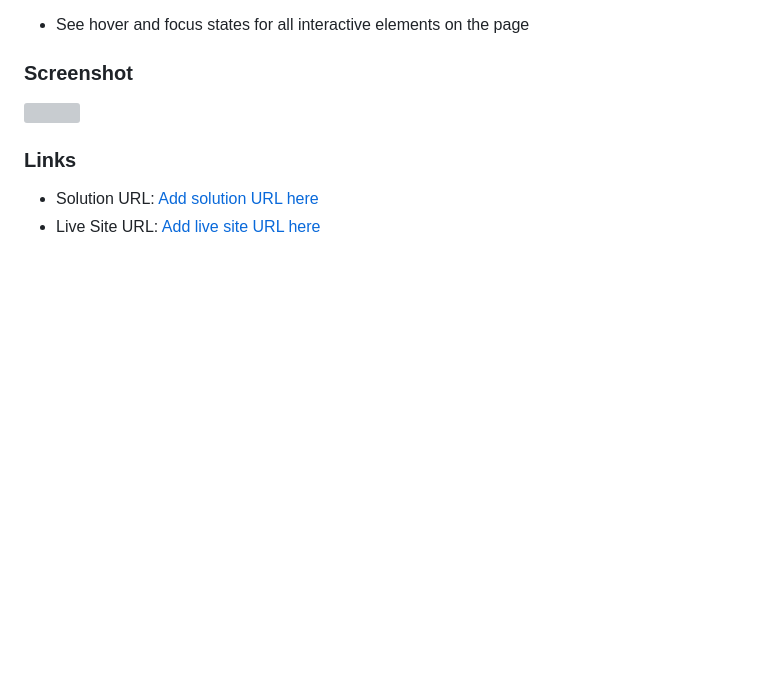
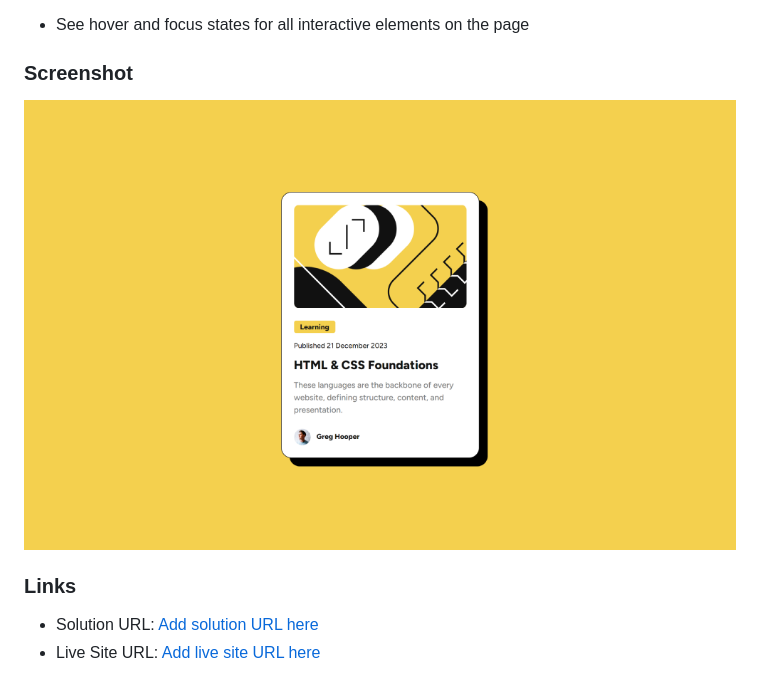
Before and after one commit to ijohnst/fe-mentor-blog-card, a Markdown page: README.md, the part around the change. Rendered like a GitHub page; pictures changed too: solution.png; blank space fills up the shorter version; grey boxes are pictures that could not be loaded.

```diff
--- a/README.md
+++ b/README.md
@@ -23,7 +23,7 @@ Users should be able to:
 
 ### Screenshot
 
-![](/screenshot.png)
+![](./solution.png)
 
 
 ### Links
```
